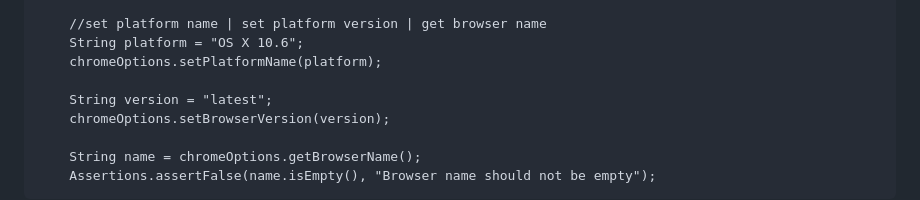
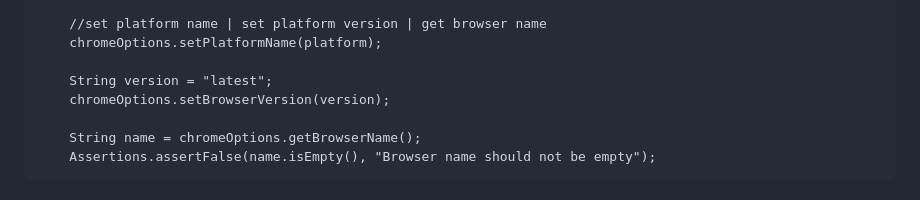
Before and after one commit to Jawad-Karim/grid_docker_aws_docs, a Markdown page: README.md, the part around the change. GitHub-like rendering.

```diff
--- a/README.md
+++ b/README.md
@@ -431,7 +431,6 @@ public class Grid_test {
 		options.setCapability(null, false);
 
 		//set platform name | set platform version | get browser name
-		String platform = "OS X 10.6";
 		chromeOptions.setPlatformName(platform);
 
 		String version = "latest";
```
